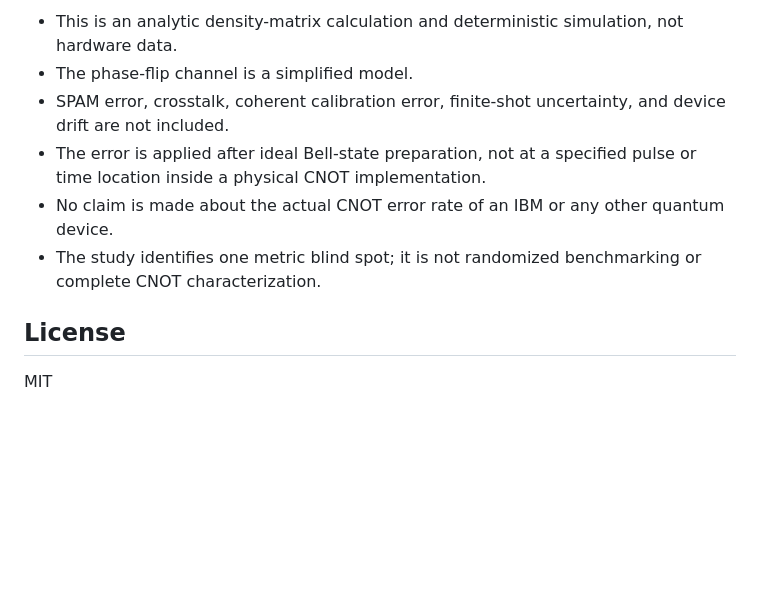
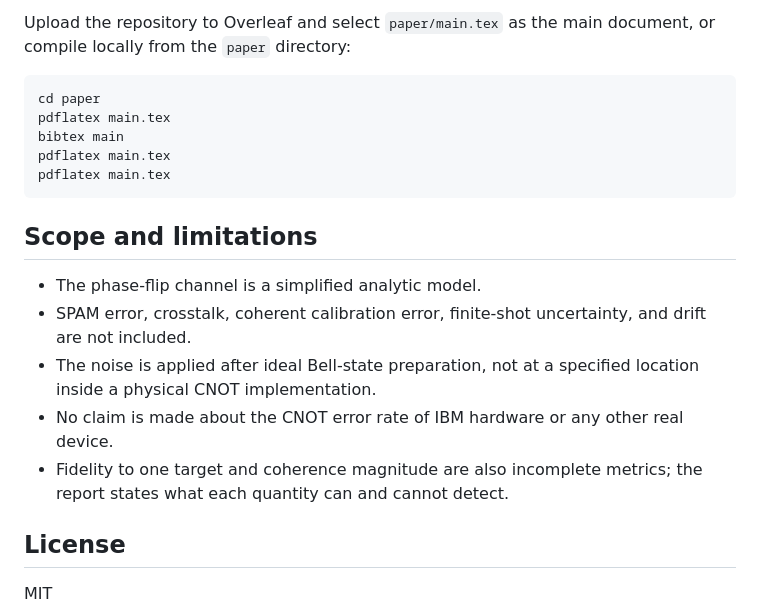
Before and after one commit to Raina-ya/q-reliability-lab, a Markdown page: README.md, the part around one of its changes. Drawn GitHub-style; blank space fills up the shorter version.

````diff
--- a/README.md
+++ b/README.md
@@ -50,10 +63,21 @@ The final command deterministically regenerates the 101-row CSV and both PNG fig
 
-- This is an analytic density-matrix calculation and deterministic simulation, not hardware data.
-- The phase-flip channel is a simplified model.
-- SPAM error, crosstalk, coherent calibration error, finite-shot uncertainty, and device drift are not included.
-- The error is applied after ideal Bell-state preparation, not at a specified pulse or time location inside a physical CNOT implementation.
-- No claim is made about the actual CNOT error rate of an IBM or any other quantum device.
-- The study identifies one metric blind spot; it is not randomized benchmarking or complete CNOT characterization.
+Upload the repository to Overleaf and select `paper/main.tex` as the main document, or compile locally from the `paper` directory:
+
+```powershell
+cd paper
+pdflatex main.tex
+bibtex main
+pdflatex main.tex
+pdflatex main.tex
+```
+
+## Scope and limitations
+
+- The phase-flip channel is a simplified analytic model.
+- SPAM error, crosstalk, coherent calibration error, finite-shot uncertainty, and drift are not included.
+- The noise is applied after ideal Bell-state preparation, not at a specified location inside a physical CNOT implementation.
+- No claim is made about the CNOT error rate of IBM hardware or any other real device.
+- Fidelity to one target and coherence magnitude are also incomplete metrics; the report states what each quantity can and cannot detect.
 
 ## License
 
````
Also changed, not shown: other parts of README.md (+37 -24 lines), notes/2026-10-22-metric-blind-spot.md (+15 -0 lines), paper/figures/coherence_real_vs_magnitude.png (renamed from figures/coherence_real_vs_magnitude.png), paper/figures/success_vs_fidelity.png (renamed from figures/success_vs_fidelity.png), 4 other files.
